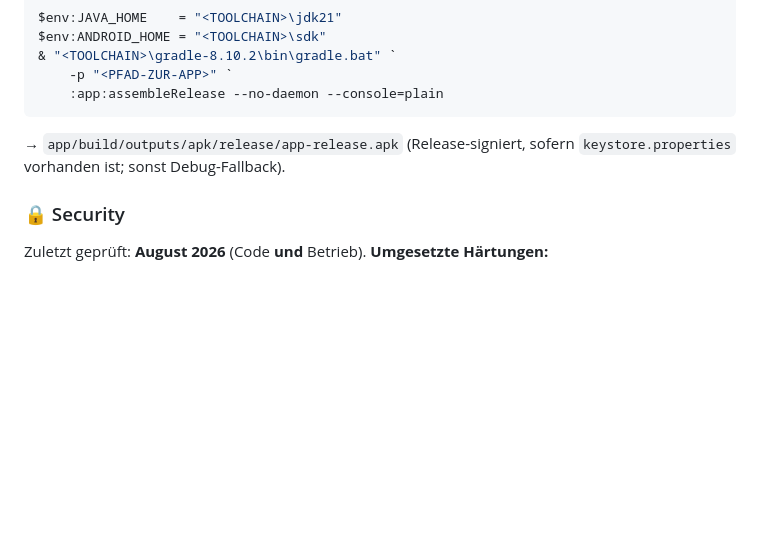
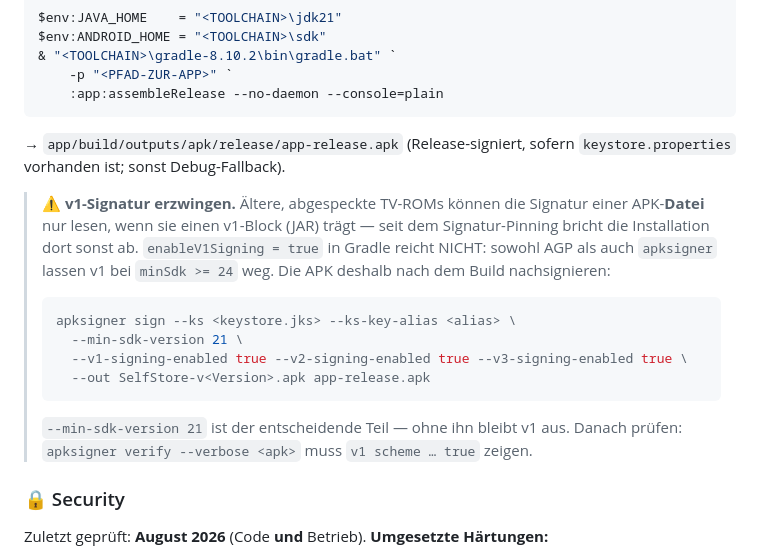
Before and after one commit to s3lfcod3r/selfstore, a Markdown page: README.md, the part around the change. Rendered like a GitHub page; blank space fills up the shorter version.

Commit message:
docs: v1-Hinweis auch im deutschen Sprachblock

````diff
--- a/README.md
+++ b/README.md
@@ -422,6 +422,22 @@ $env:ANDROID_HOME = "<TOOLCHAIN>\sdk"
 → `app/build/outputs/apk/release/app-release.apk` (Release-signiert, sofern
 `keystore.properties` vorhanden ist; sonst Debug-Fallback).
 
+> ⚠️ **v1-Signatur erzwingen.** Ältere, abgespeckte TV-ROMs können die Signatur einer
+> APK-**Datei** nur lesen, wenn sie einen v1-Block (JAR) trägt — seit dem
+> Signatur-Pinning bricht die Installation dort sonst ab. `enableV1Signing = true`
+> in Gradle reicht NICHT: sowohl AGP als auch `apksigner` lassen v1 bei
+> `minSdk >= 24` weg. Die APK deshalb nach dem Build nachsignieren:
+>
+> ```bash
+> apksigner sign --ks <keystore.jks> --ks-key-alias <alias> \
+>   --min-sdk-version 21 \
+>   --v1-signing-enabled true --v2-signing-enabled true --v3-signing-enabled true \
+>   --out SelfStore-v<Version>.apk app-release.apk
+> ```
+>
+> `--min-sdk-version 21` ist der entscheidende Teil — ohne ihn bleibt v1 aus.
+> Danach prüfen: `apksigner verify --verbose <apk>` muss `v1 scheme … true` zeigen.
+
 ### 🔒 Security
 
 Zuletzt geprüft: **August 2026** (Code **und** Betrieb). **Umgesetzte Härtungen:**
````
